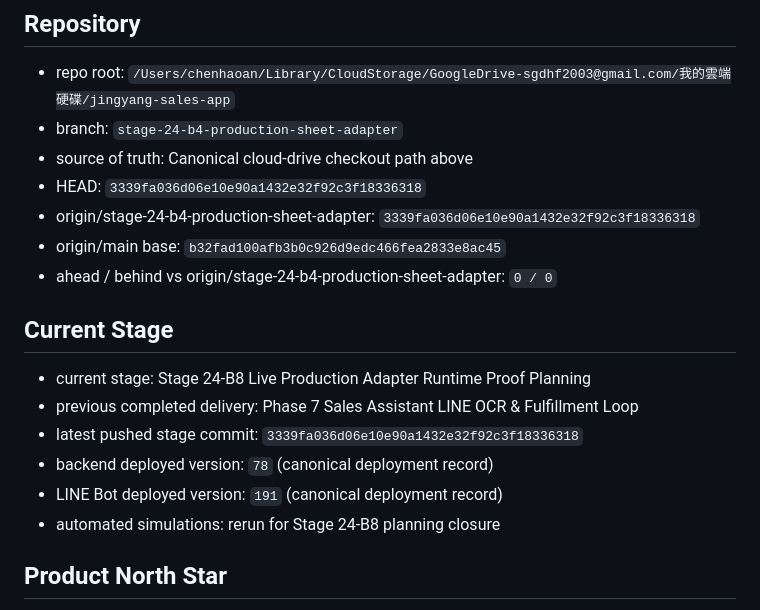
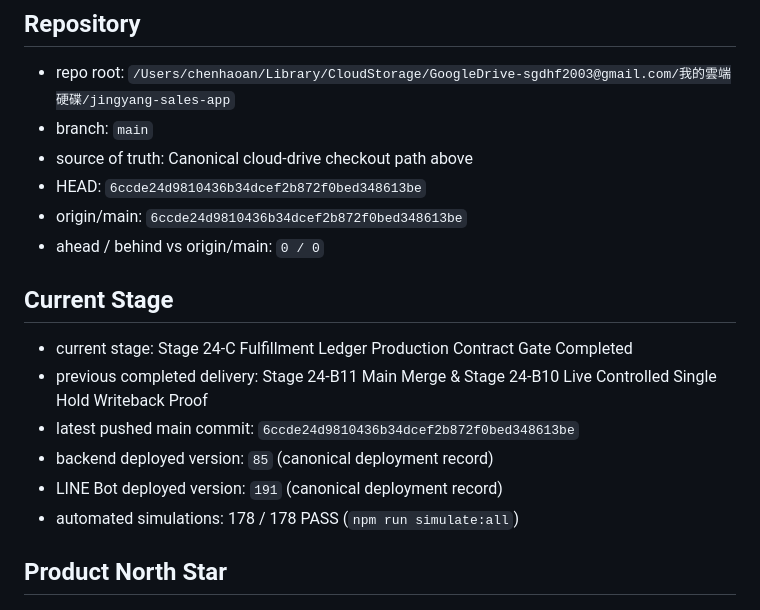
Before and after one commit to sgdhf2003-ai/-, a Markdown page: docs/stages/CURRENT_HANDOFF.md, the part around the change. Rendered like a GitHub page.

Commit message:
docs: add Stage 24-C fulfillment ledger production contract

```diff
--- a/docs/stages/CURRENT_HANDOFF.md
+++ b/docs/stages/CURRENT_HANDOFF.md
@@ -3,21 +3,20 @@
 ## Repository
 
 - repo root: `/Users/chenhaoan/Library/CloudStorage/GoogleDrive-sgdhf2003@gmail.com/我的雲端硬碟/jingyang-sales-app`
-- branch: `stage-24-b4-production-sheet-adapter`
+- branch: `main`
 - source of truth: Canonical cloud-drive checkout path above
-- HEAD: `3339fa036d06e10e90a1432e32f92c3f18336318`
-- origin/stage-24-b4-production-sheet-adapter: `3339fa036d06e10e90a1432e32f92c3f18336318`
-- origin/main base: `b32fad100afb3b0c926d9edc466fea2833e8ac45`
-- ahead / behind vs origin/stage-24-b4-production-sheet-adapter: `0 / 0`
+- HEAD: `6ccde24d9810436b34dcef2b872f0bed348613be`
+- origin/main: `6ccde24d9810436b34dcef2b872f0bed348613be`
+- ahead / behind vs origin/main: `0 / 0`
 
 ## Current Stage
 
-- current stage: Stage 24-B8 Live Production Adapter Runtime Proof Planning
-- previous completed delivery: Phase 7 Sales Assistant LINE OCR & Fulfillment Loop
-- latest pushed stage commit: `3339fa036d06e10e90a1432e32f92c3f18336318`
-- backend deployed version: `78` (canonical deployment record)
+- current stage: Stage 24-C Fulfillment Ledger Production Contract Gate Completed
+- previous completed delivery: Stage 24-B11 Main Merge & Stage 24-B10 Live Controlled Single Hold Writeback Proof
+- latest pushed main commit: `6ccde24d9810436b34dcef2b872f0bed348613be`
+- backend deployed version: `85` (canonical deployment record)
 - LINE Bot deployed version: `191` (canonical deployment record)
-- automated simulations: rerun for Stage 24-B8 planning closure
+- automated simulations: 178 / 178 PASS (`npm run simulate:all`)
 
 ## Product North Star
 
```
Also changed, not shown: docs/stages/stage-24-c-fulfillment-ledger-contract.md (added, +71 -0 lines).
